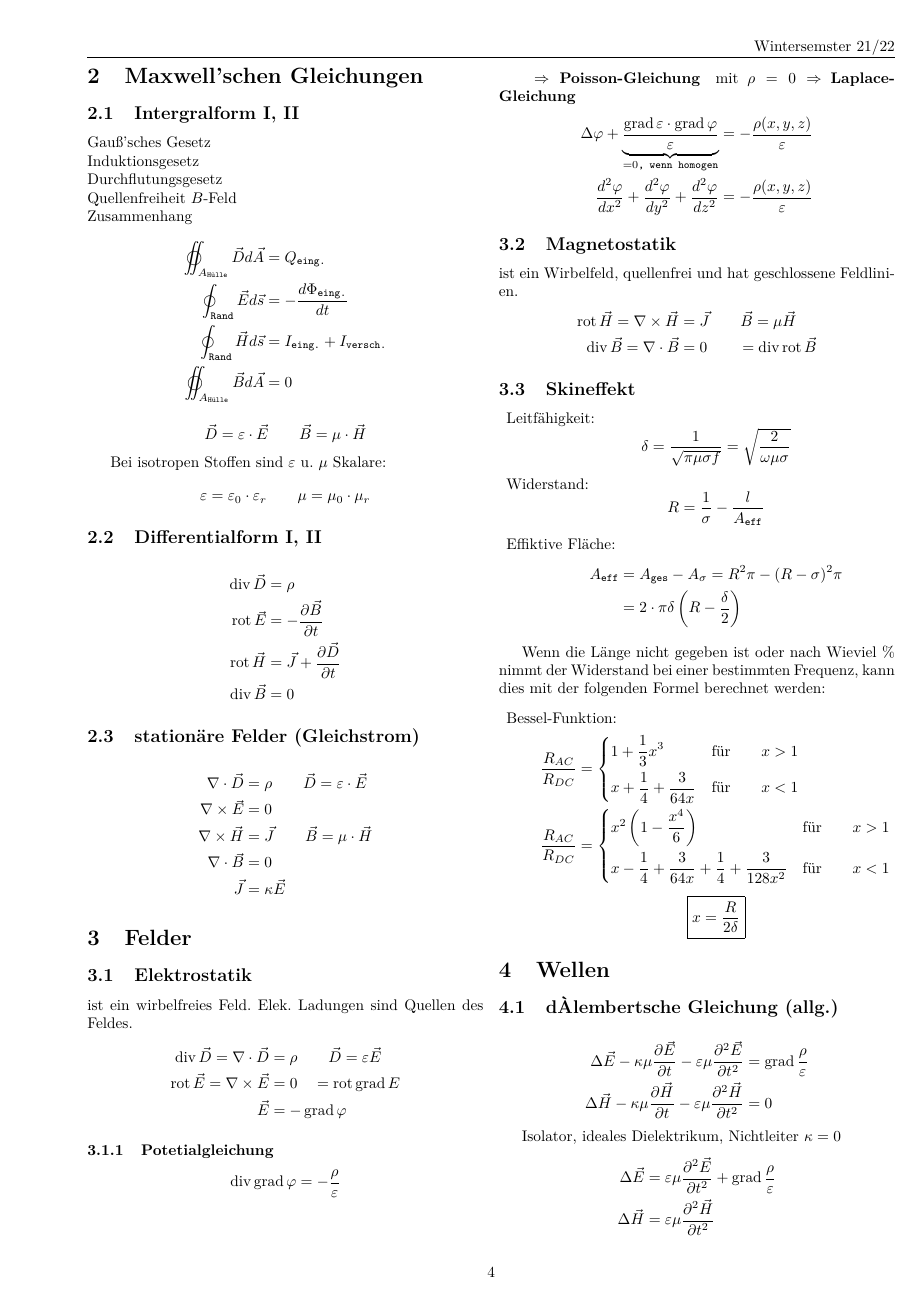
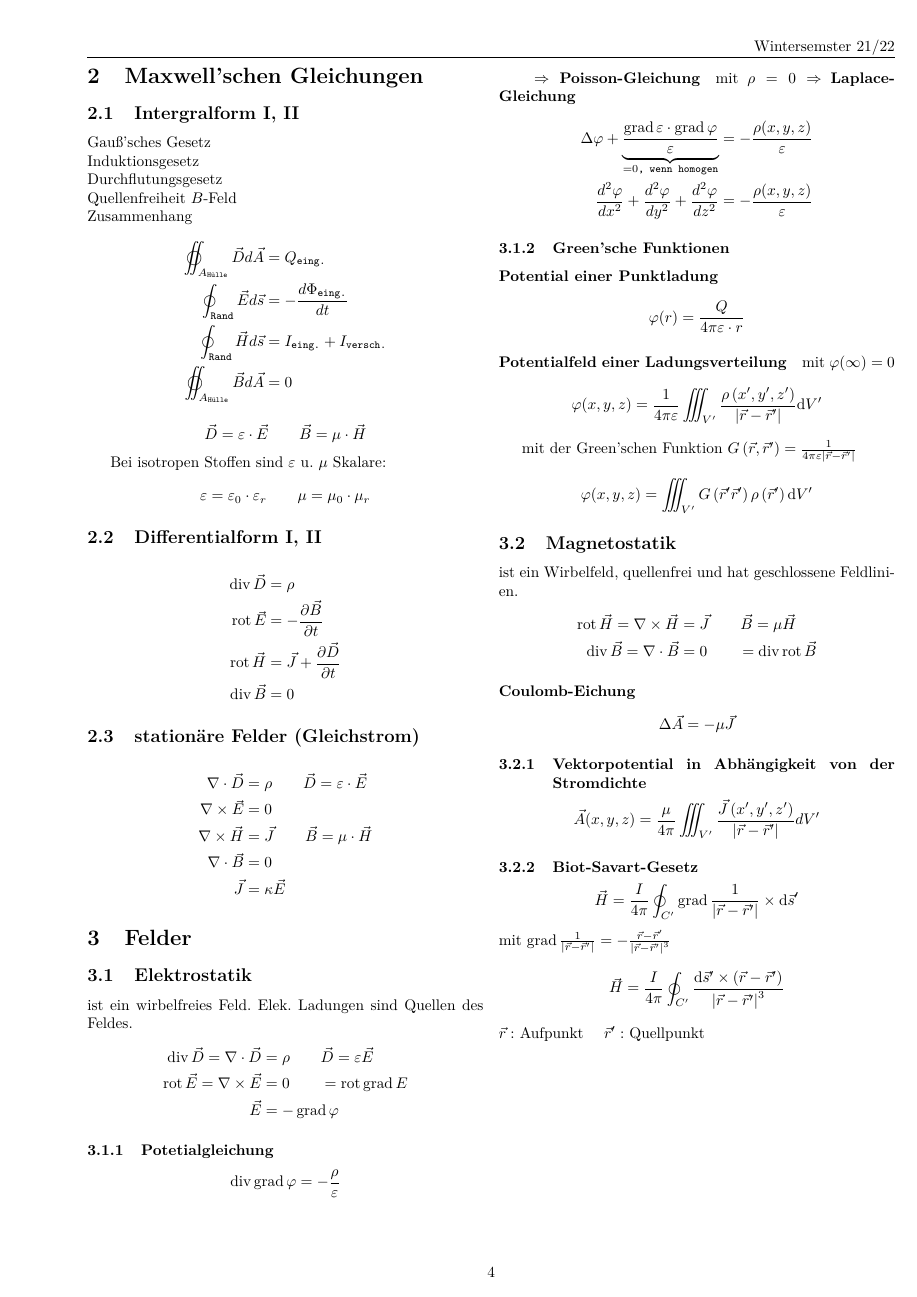
Before and after one commit to ayham291/FWL_Formelsammlung, a LaTeX document (main.tex, which reads Felder.tex): page 6 of 7. Compiled offline with pdfLaTeX; a LaTeX package or settings file that is missing is left out.

Commit message:
added stuff, hopefully finished

```diff
--- a/Felder.tex
+++ b/Felder.tex
@@ -20,6 +20,17 @@ mit $\rho = 0 \Rightarrow$ \textbf{Laplace-Gleichung}
      & = - \dfrac{\rho (x, y, z)}{\varepsilon}
 \end{align*}
 
+\subsubsection{Green'sche Funktionen}
+\paragraph*{Potential einer Punktladung}
+\[ \varphi (r) = \dfrac{Q}{4 \pi \varepsilon \cdot r}\]
+
+\paragraph*{Potentialfeld einer Ladungsverteilung}
+mit $\varphi(\infty)=0$
+\[\varphi(x, y, z)=\frac{1}{4 \pi \varepsilon} \iiint_{V^{\prime}} \frac{\rho\left(x^{\prime}, y^{\prime}, z^{\prime}\right)}{\left|\vec{r}-\vec{r}^{\prime}\right|} \mathrm{d} V^{\prime}\]
+
+mit der Green'schen Funktion $G\left(\vec{r}, \vec{r}^{\prime}\right)=\frac{1}{4 \pi \varepsilon\left|\vec{r}-\vec{r}^{\prime}\right|}$
+\[\varphi(x, y, z)=\iiint_{V^{\prime}} G\left(\vec{r}^{\prime} \vec{r}^{\prime}\right) \rho\left(\vec{r}^{\prime}\right) \mathrm{d} V^{\prime}\]
+
 
 \subsection{Magnetostatik}
 ist ein Wirbelfeld, quellenfrei und hat geschlossene Feldlinien.
@@ -28,6 +39,17 @@ ist ein Wirbelfeld, quellenfrei und hat geschlossene Feldlinien.
     \opdiv \vec{B} = \nabla \cdot \vec{B}  & = 0        \qquad = \opdiv \oprot \vec{B}
 \end{align*}
 
+\paragraph*{Coulomb-Eichung}
+\[ \Delta \vec{A} = - \mu \vec{J}\]
+
+\subsubsection{Vektorpotential in Abhängigkeit von der Stromdichte}
+\[ \vec{A}(x, y, z)=\frac{\mu}{4 \pi} \iiint_{V^{\prime}} \frac{\vec{J}\left(x^{\prime}, y^{\prime}, z^{\prime}\right)}{\left|\vec{r}-\vec{r}^{\prime}\right|} d V^{\prime} \]
+
+\subsubsection{Biot-Savart-Gesetz}
+\[ \vec{H}=\frac{I}{4 \pi} \oint_{C^{\prime}} \operatorname{grad} \frac{1}{\left|\vec{r}-\vec{r}^{\prime}\right|} \times \mathrm{d} \vec{s}^{\prime}\]
+mit $\operatorname{grad} \frac{1}{\left|\vec{r}-\vec{r}^{\prime}\right|}=-\frac{\vec{r}-\vec{r}^{\prime}}{\left|\vec{r}-\vec{r}^{\prime}\right|^{3}}$
+\[\vec{H}=\frac{I}{4 \pi} \oint_{C^{\prime}} \frac{\mathrm{d} \vec{s}^{\prime} \times\left(\vec{r}-\vec{r}^{\prime}\right)}{\left|\vec{r}-\vec{r}^{\prime}\right|^{3}}\]
+$\vec{r}:$ Aufpunkt $\quad \vec{r}^{\prime}:$ Quellpunkt
 
 
 \subsection{Skineffekt}
```
Also changed, not shown: Felder.tex (2 more changed lines).
